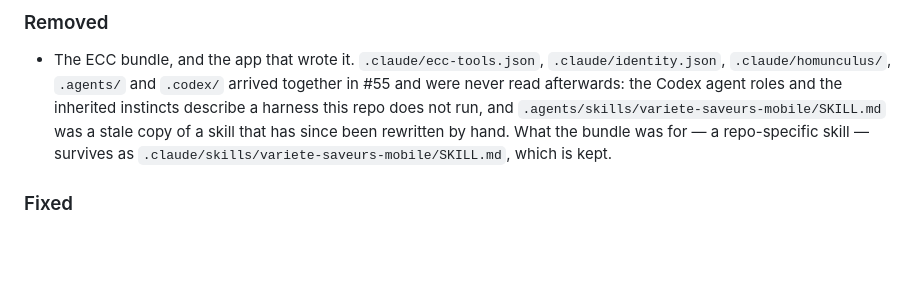
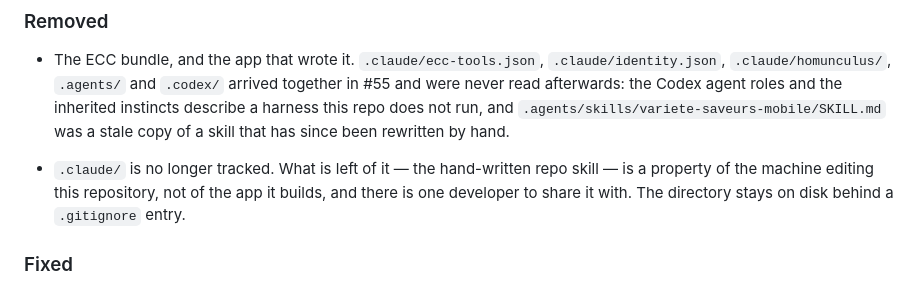
Before and after one commit to mpiton/variete-saveurs-mobile, a Markdown page: CHANGELOG.md, the part around the change. Rendered like a GitHub page; blank space fills up the shorter version.

Commit message:
chore: stop tracking .claude
The bundle removal left one file under .claude, the repo skill rewritten by
hand in 62bc2ce. Harness config belongs to the machine editing the repo, not
to the app it builds, so the directory is gitignored and stays on disk.

```diff
--- a/CHANGELOG.md
+++ b/CHANGELOG.md
@@ -37,9 +37,12 @@ and this project adheres to [Semantic Versioning](https://semver.org/spec/v2.0.0
   arrived together in #55 and were never read afterwards: the Codex agent roles
   and the inherited instincts describe a harness this repo does not run, and
   `.agents/skills/variete-saveurs-mobile/SKILL.md` was a stale copy of a skill
-  that has since been rewritten by hand. What the bundle was for — a
-  repo-specific skill — survives as
-  `.claude/skills/variete-saveurs-mobile/SKILL.md`, which is kept.
+  that has since been rewritten by hand.
+
+- `.claude/` is no longer tracked. What is left of it — the hand-written repo
+  skill — is a property of the machine editing this repository, not of the app
+  it builds, and there is one developer to share it with. The directory stays
+  on disk behind a `.gitignore` entry.
 
 ### Fixed
 
```
